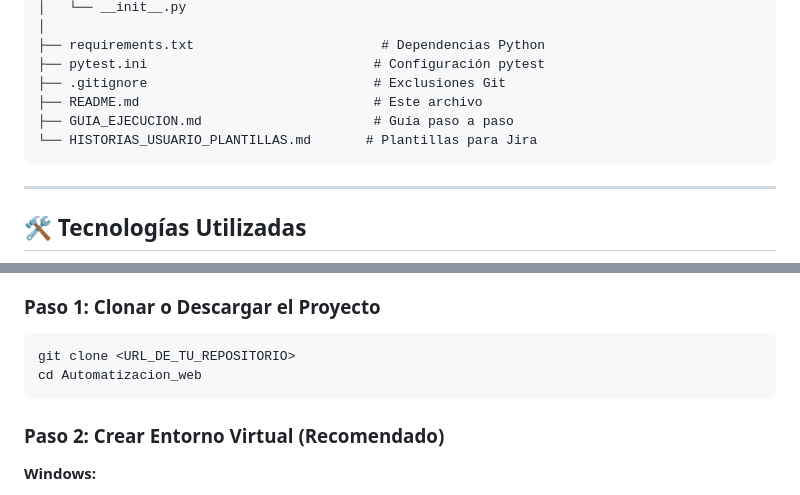
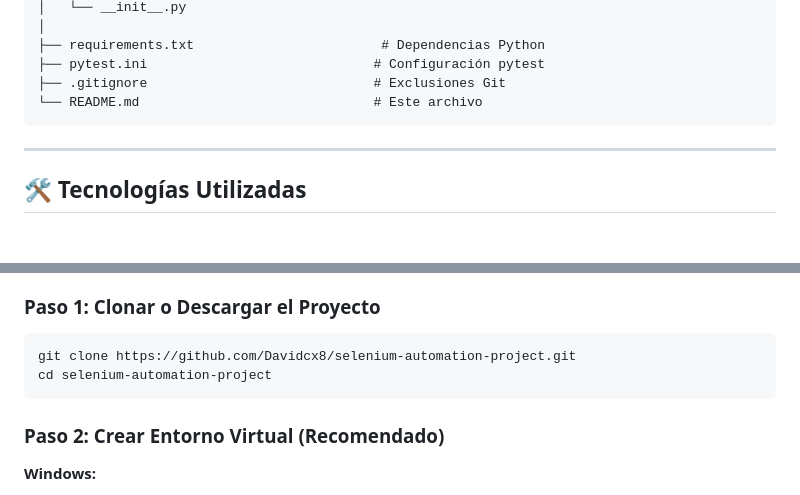
Before and after one commit to Davidcx8/selenium-automation-project, a Markdown page: README.md, 2 parts joined by grey strips. GitHub-like rendering; blank space fills up the shorter version.

````diff
--- a/README.md
+++ b/README.md
@@ -61,9 +63,7 @@ Automatizacion_web/
 ├── requirements.txt                        # Dependencias Python
 ├── pytest.ini                             # Configuración pytest
 ├── .gitignore                             # Exclusiones Git
-├── README.md                              # Este archivo
-├── GUIA_EJECUCION.md                      # Guía paso a paso
-└── HISTORIAS_USUARIO_PLANTILLAS.md       # Plantillas para Jira
+└── README.md                              # Este archivo
 ```
 
 ---
@@ -92,8 +92,8 @@ Automatizacion_web/
 ### Paso 1: Clonar o Descargar el Proyecto
 
 ```bash
-git clone <URL_DE_TU_REPOSITORIO>
-cd Automatizacion_web
+git clone https://github.com/Davidcx8/selenium-automation-project.git
+cd selenium-automation-project
 ```
 
 ### Paso 2: Crear Entorno Virtual (Recomendado)
````
Also changed, not shown: other parts of README.md (+13 -9 lines).
